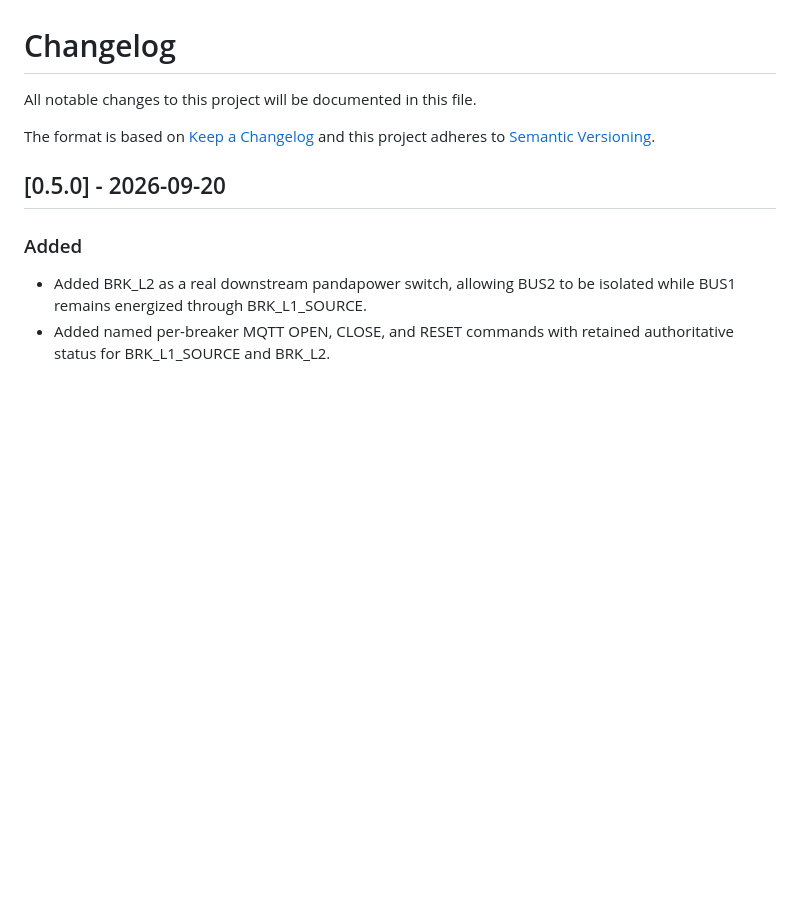
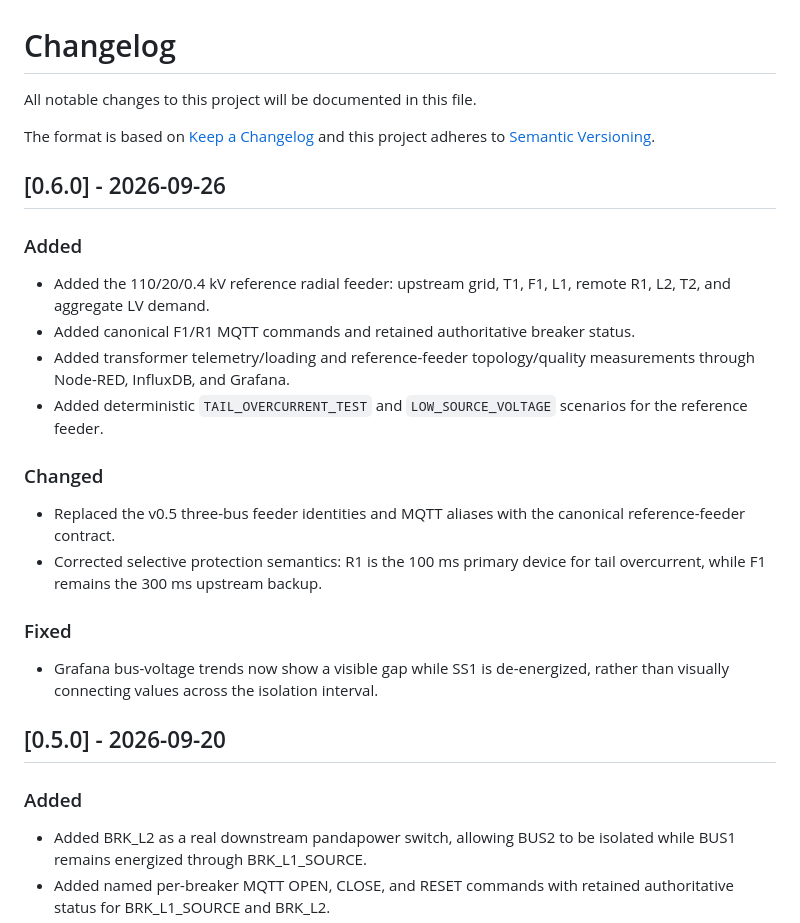
Before and after one commit to leomedeles/jspX, a Markdown page: CHANGELOG.md, the part around the change. Rendered like a GitHub page; blank space fills up the shorter version.

```diff
--- a/CHANGELOG.md
+++ b/CHANGELOG.md
@@ -4,6 +4,30 @@ All notable changes to this project will be documented in this file.
 
 The format is based on [Keep a Changelog](https://keepachangelog.com/en/1.1.0/)
 and this project adheres to [Semantic Versioning](https://semver.org/spec/v2.0.0.html).
+
+## [0.6.0] - 2026-09-26
+
+### Added
+
+- Added the 110/20/0.4 kV reference radial feeder: upstream grid, T1, F1,
+  L1, remote R1, L2, T2, and aggregate LV demand.
+- Added canonical F1/R1 MQTT commands and retained authoritative breaker status.
+- Added transformer telemetry/loading and reference-feeder topology/quality
+  measurements through Node-RED, InfluxDB, and Grafana.
+- Added deterministic `TAIL_OVERCURRENT_TEST` and `LOW_SOURCE_VOLTAGE`
+  scenarios for the reference feeder.
+
+### Changed
+
+- Replaced the v0.5 three-bus feeder identities and MQTT aliases with the
+  canonical reference-feeder contract.
+- Corrected selective protection semantics: R1 is the 100 ms primary device
+  for tail overcurrent, while F1 remains the 300 ms upstream backup.
+
+### Fixed
+
+- Grafana bus-voltage trends now show a visible gap while SS1 is de-energized,
+  rather than visually connecting values across the isolation interval.
 
 ## [0.5.0] - 2026-09-20
 
```
Also changed, not shown: docs/BACKLOG.md (+13 -1 lines).
